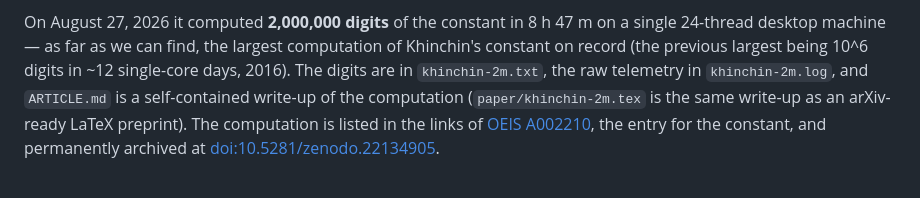
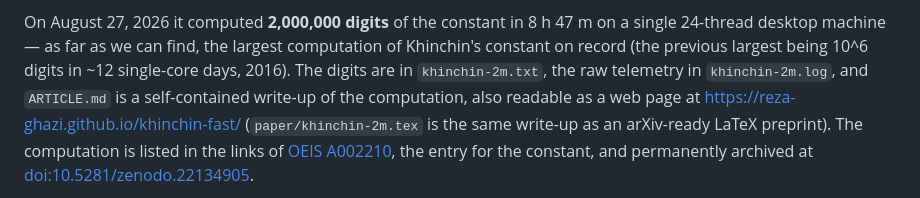
Before and after one commit to reza-ghazi/khinchin-fast, a Markdown page: README.md, the part around the change. Drawn GitHub-style.

Commit message:
Link the article's web page from the README and Medium notes
Co-Authored-By: Claude Opus 5 (1M context) <noreply@anthropic.com>
Claude-Session: https://claude.ai/code/session_01B6bh26V9ptRMQy5wC3JePG

```diff
--- a/README.md
+++ b/README.md
@@ -12,7 +12,9 @@ On August 27, 2026 it computed **2,000,000 digits** of the constant in
 the largest computation of Khinchin's constant on record (the previous
 largest being 10^6 digits in ~12 single-core days, 2016). The digits are
 in `khinchin-2m.txt`, the raw telemetry in `khinchin-2m.log`, and
-`ARTICLE.md` is a self-contained write-up of the computation
+`ARTICLE.md` is a self-contained write-up of the computation, also
+readable as a web page at
+<https://reza-ghazi.github.io/khinchin-fast/>
 (`paper/khinchin-2m.tex` is the same write-up as an arXiv-ready LaTeX
 preprint). The computation is listed in the links of
 [OEIS A002210](https://oeis.org/A002210), the entry for the constant,
```
Also changed, not shown: paper/medium-post.md (+5 -3 lines).
